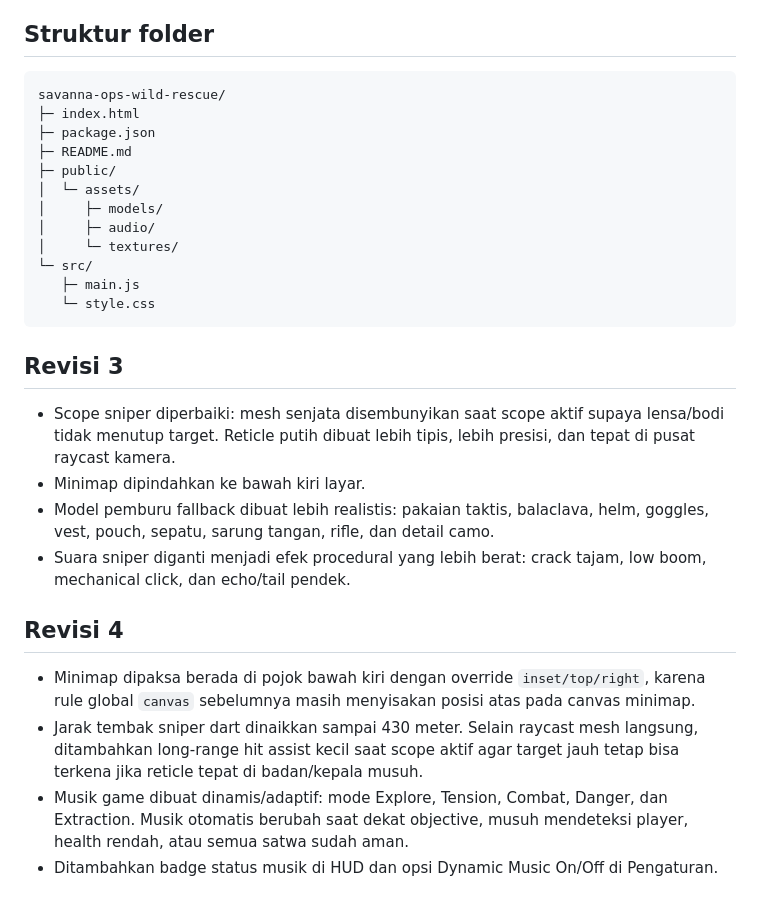
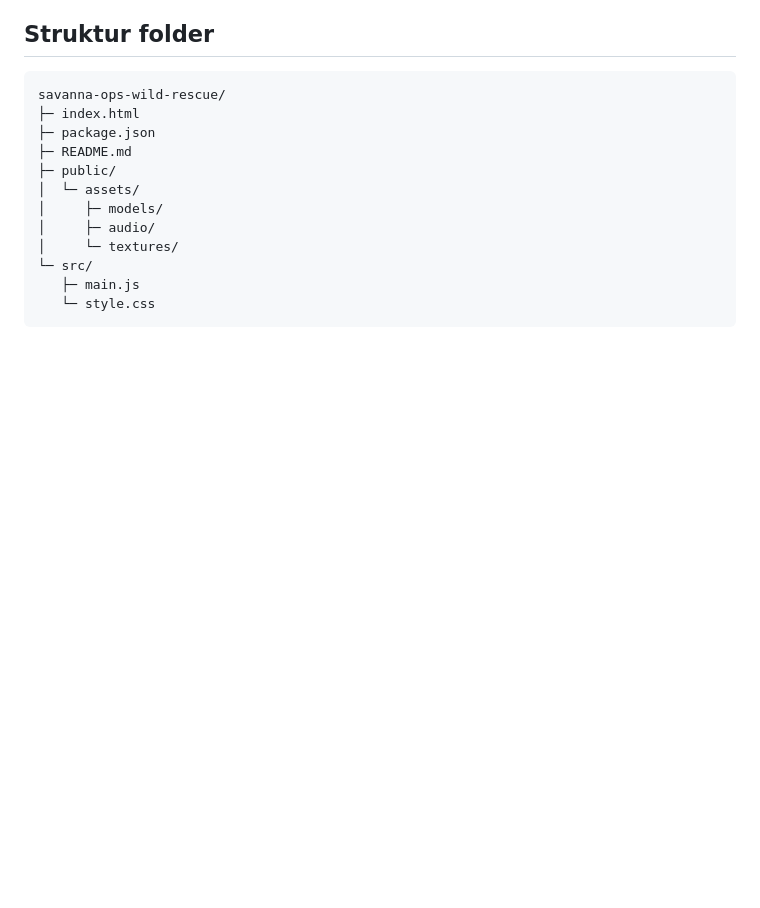
Before and after one commit to 017RAFIRAMDHANI/savanna, a Markdown page: README.md, the part around the change. Drawn GitHub-style; blank space fills up the shorter version.

````diff
--- a/README.md
+++ b/README.md
@@ -111,17 +111,3 @@ savanna-ops-wild-rescue/
    ├─ main.js
    └─ style.css
 ```
-
-## Revisi 3
-
-- Scope sniper diperbaiki: mesh senjata disembunyikan saat scope aktif supaya lensa/bodi tidak menutup target. Reticle putih dibuat lebih tipis, lebih presisi, dan tepat di pusat raycast kamera.
-- Minimap dipindahkan ke bawah kiri layar.
-- Model pemburu fallback dibuat lebih realistis: pakaian taktis, balaclava, helm, goggles, vest, pouch, sepatu, sarung tangan, rifle, dan detail camo.
-- Suara sniper diganti menjadi efek procedural yang lebih berat: crack tajam, low boom, mechanical click, dan echo/tail pendek.
-
-## Revisi 4
-
-- Minimap dipaksa berada di pojok bawah kiri dengan override `inset/top/right`, karena rule global `canvas` sebelumnya masih menyisakan posisi atas pada canvas minimap.
-- Jarak tembak sniper dart dinaikkan sampai 430 meter. Selain raycast mesh langsung, ditambahkan long-range hit assist kecil saat scope aktif agar target jauh tetap bisa terkena jika reticle tepat di badan/kepala musuh.
-- Musik game dibuat dinamis/adaptif: mode Explore, Tension, Combat, Danger, dan Extraction. Musik otomatis berubah saat dekat objective, musuh mendeteksi player, health rendah, atau semua satwa sudah aman.
-- Ditambahkan badge status musik di HUD dan opsi Dynamic Music On/Off di Pengaturan.
````
